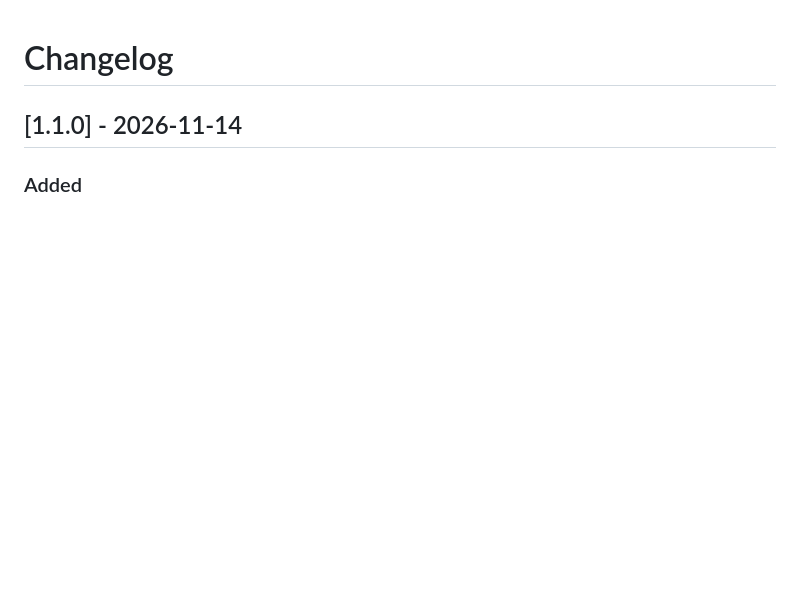
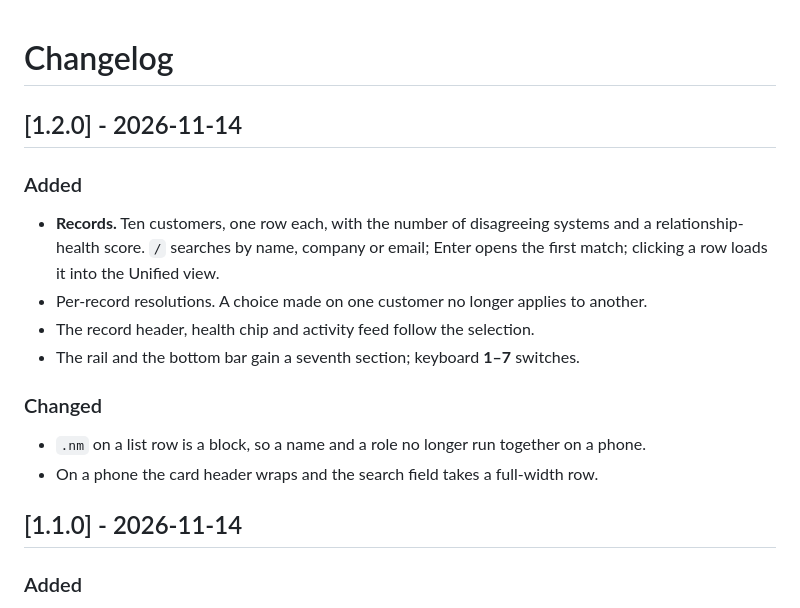
Before and after one commit to drsamonline/tessera-app, a Markdown page: CHANGELOG.md, the part around the change. GitHub-like rendering; blank space fills up the shorter version.

```diff
--- a/CHANGELOG.md
+++ b/CHANGELOG.md
@@ -1,4 +1,20 @@
 # Changelog
+
+## [1.2.0] - 2026-11-14
+
+### Added
+
+- **Records.** Ten customers, one row each, with the number of disagreeing systems and a relationship-health
+  score. `/` searches by name, company or email; Enter opens the first match; clicking a row loads it into the
+  Unified view.
+- Per-record resolutions. A choice made on one customer no longer applies to another.
+- The record header, health chip and activity feed follow the selection.
+- The rail and the bottom bar gain a seventh section; keyboard **1–7** switches.
+
+### Changed
+
+- `.nm` on a list row is a block, so a name and a role no longer run together on a phone.
+- On a phone the card header wraps and the search field takes a full-width row.
 
 ## [1.1.0] - 2026-11-14
 
```
Also changed, not shown: ENHANCEMENTS.md (+2 -2 lines), README.md (+4 -1 lines), assets/shot-desktop.png, assets/shot-mobile-records.png (added), assets/shot-records.png (added), 2 other files.
